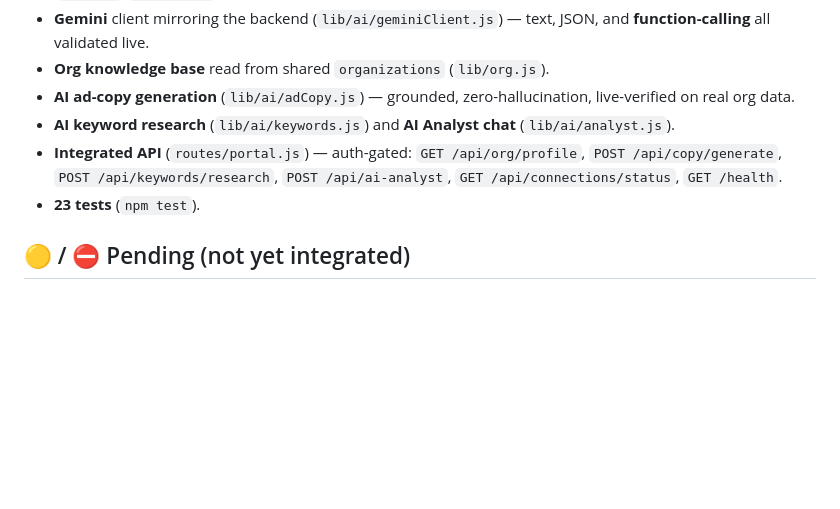
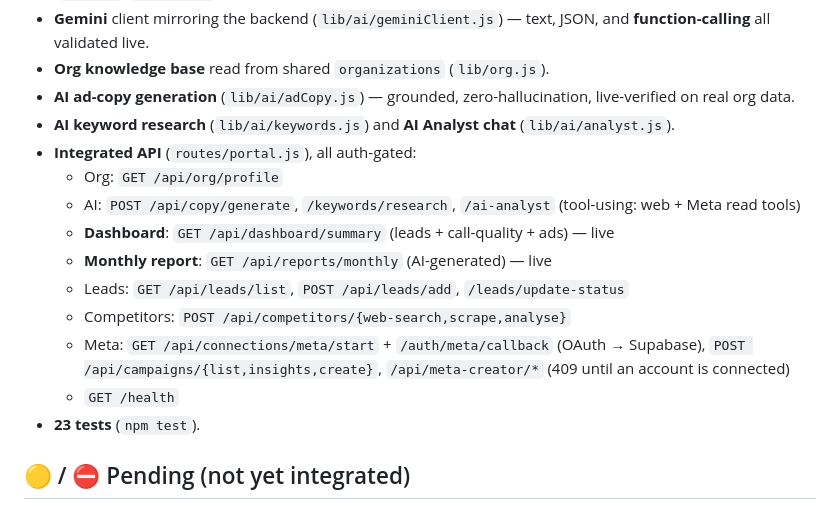
Before and after one commit to leadcopilot/mcp, a Markdown page: HANDOFF.md, the part around the change. GitHub-like rendering; blank space fills up the shorter version.

```diff
--- a/HANDOFF.md
+++ b/HANDOFF.md
@@ -15,7 +15,15 @@ The Ad Manager Portal backend — the **3rd portal** of LeadPilot, integrated on
 - **Org knowledge base** read from shared `organizations` (`lib/org.js`).
 - **AI ad-copy generation** (`lib/ai/adCopy.js`) — grounded, zero-hallucination, live-verified on real org data.
 - **AI keyword research** (`lib/ai/keywords.js`) and **AI Analyst chat** (`lib/ai/analyst.js`).
-- **Integrated API** (`routes/portal.js`) — auth-gated: `GET /api/org/profile`, `POST /api/copy/generate`, `POST /api/keywords/research`, `POST /api/ai-analyst`, `GET /api/connections/status`, `GET /health`.
+- **Integrated API** (`routes/portal.js`), all auth-gated:
+  - Org: `GET /api/org/profile`
+  - AI: `POST /api/copy/generate`, `/keywords/research`, `/ai-analyst` (tool-using: web + Meta read tools)
+  - **Dashboard**: `GET /api/dashboard/summary` (leads + call-quality + ads) — live
+  - **Monthly report**: `GET /api/reports/monthly` (AI-generated) — live
+  - Leads: `GET /api/leads/list`, `POST /api/leads/add`, `/leads/update-status`
+  - Competitors: `POST /api/competitors/{web-search,scrape,analyse}`
+  - Meta: `GET /api/connections/meta/start` + `/auth/meta/callback` (OAuth → Supabase), `POST /api/campaigns/{list,insights,create}`, `/api/meta-creator/*` (409 until an account is connected)
+  - `GET /health`
 - **23 tests** (`npm test`).
 
 ## 🟡 / ⛔ Pending (not yet integrated)
```
Also changed, not shown: docs/FRONTEND_API.md (+36 -9 lines).
